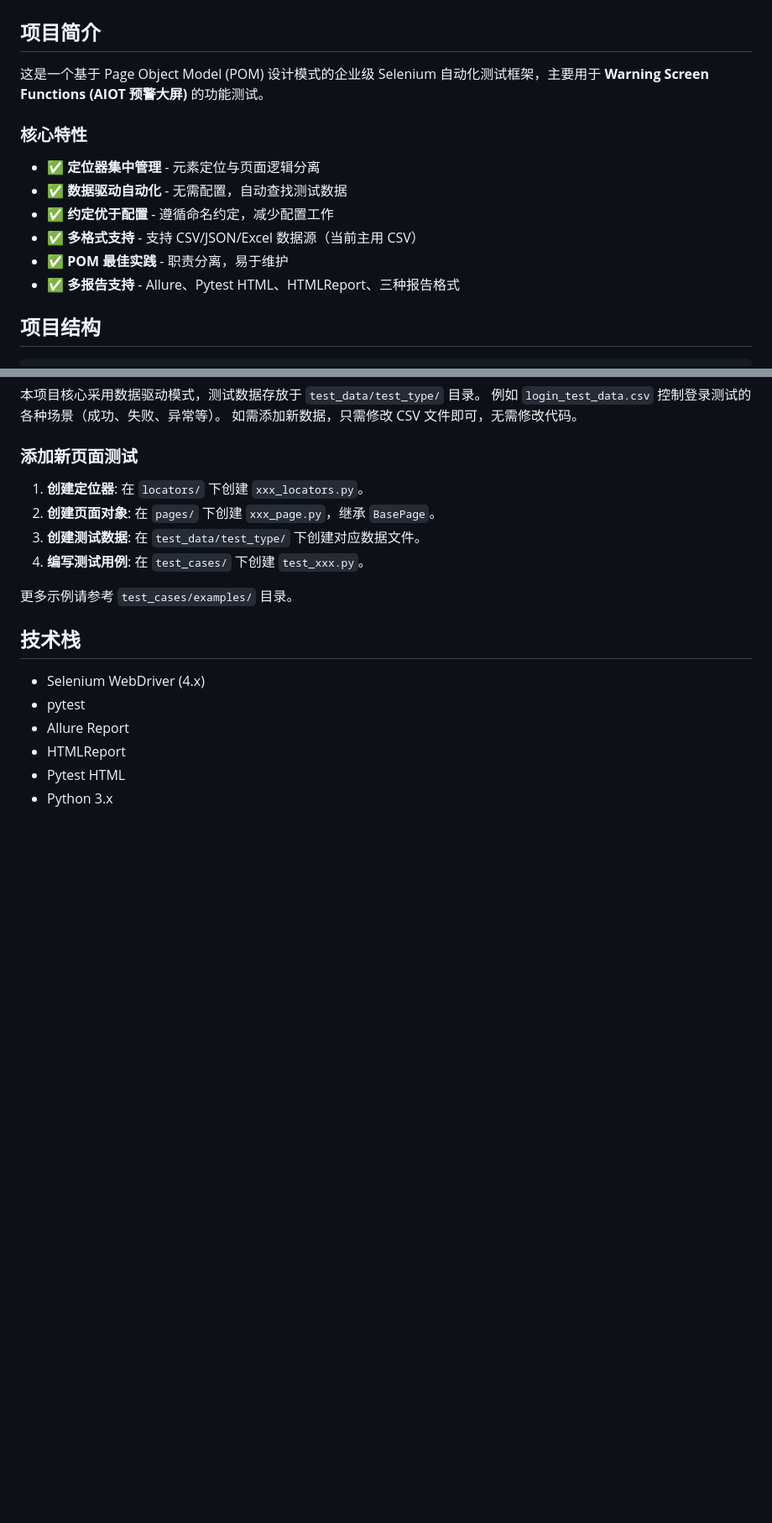
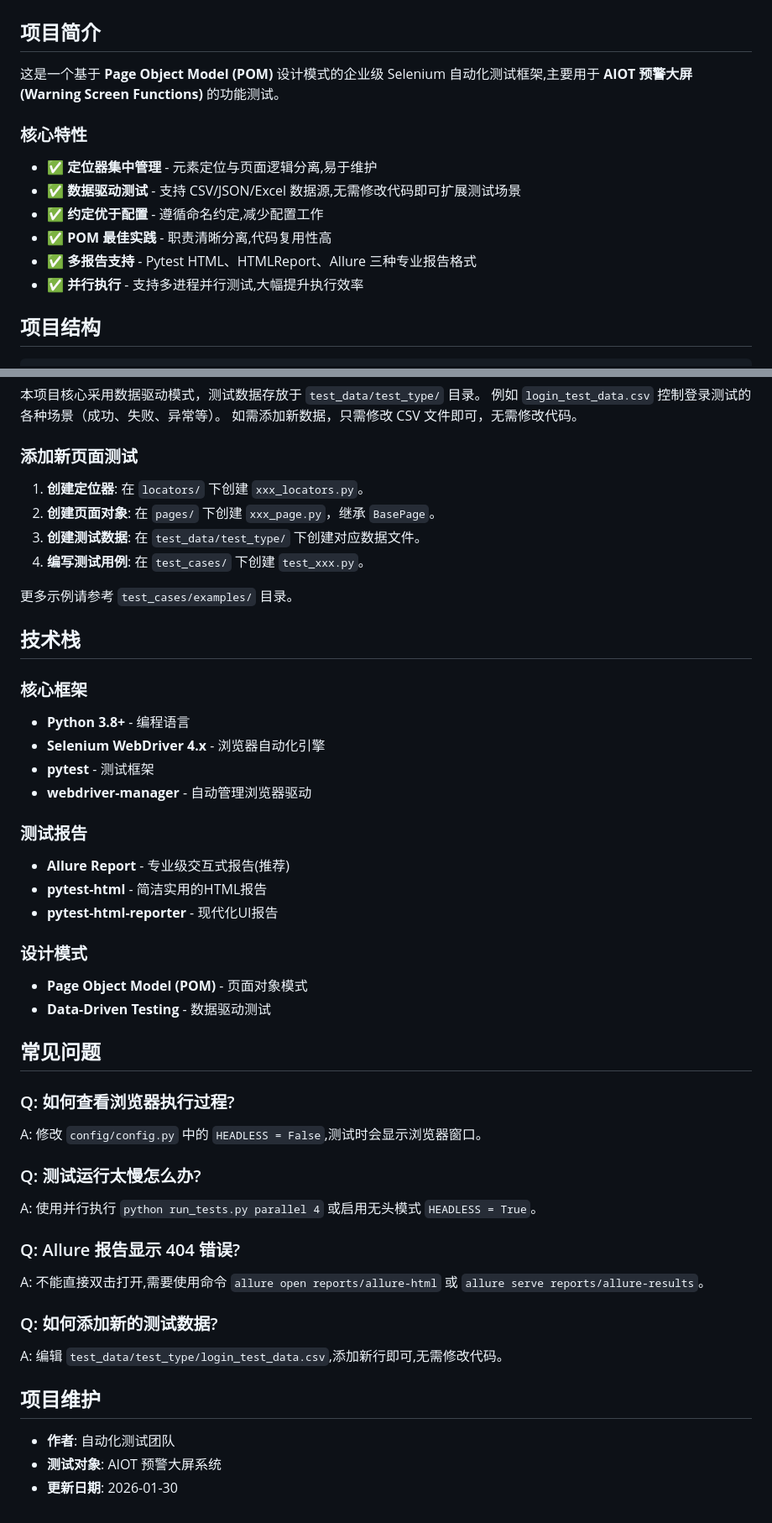
Before and after one commit to ai010-boot/Selenium_WarningScreen_Functions, a Markdown page: README.md, 2 parts joined by grey strips. Shown at 84% size. Rendered like a GitHub page; blank space fills up the shorter version.

Commit message:
更新项目README以包含最新信息和使用细节

````diff
--- a/README.md
+++ b/README.md
@@ -1,15 +1,15 @@
 # Selenium Warning Screen Functions - 自动化测试项目
 
 ## 项目简介
-这是一个基于 Page Object Model (POM) 设计模式的企业级 Selenium 自动化测试框架，主要用于 **Warning Screen Functions (AIOT 预警大屏)** 的功能测试。
+这是一个基于 **Page Object Model (POM)** 设计模式的企业级 Selenium 自动化测试框架,主要用于 **AIOT 预警大屏 (Warning Screen Functions)** 的功能测试。
 
 ### 核心特性
-- ✅ **定位器集中管理** - 元素定位与页面逻辑分离
-- ✅ **数据驱动自动化** - 无需配置，自动查找测试数据
-- ✅ **约定优于配置** - 遵循命名约定，减少配置工作
-- ✅ **多格式支持** - 支持 CSV/JSON/Excel 数据源（当前主用 CSV）
-- ✅ **POM 最佳实践** - 职责分离，易于维护
-- ✅ **多报告支持** - Allure、Pytest HTML、HTMLReport、三种报告格式
+- ✅ **定位器集中管理** - 元素定位与页面逻辑分离,易于维护
+- ✅ **数据驱动测试** - 支持 CSV/JSON/Excel 数据源,无需修改代码即可扩展测试场景
+- ✅ **约定优于配置** - 遵循命名约定,减少配置工作
+- ✅ **POM 最佳实践** - 职责清晰分离,代码复用性高
+- ✅ **多报告支持** - Pytest HTML、HTMLReport、Allure 三种专业报告格式
+- ✅ **并行执行** - 支持多进程并行测试,大幅提升执行效率
 
 ## 项目结构
 ```
@@ -147,9 +175,38 @@ allure serve reports/allure-results
 更多示例请参考 `test_cases/examples/` 目录。
 
 ## 技术栈
-- Selenium WebDriver (4.x)
-- pytest
-- Allure Report
-- HTMLReport
-- Pytest HTML
-- Python 3.x
+
+### 核心框架
+- **Python 3.8+** - 编程语言
+- **Selenium WebDriver 4.x** - 浏览器自动化引擎
+- **pytest** - 测试框架
+- **webdriver-manager** - 自动管理浏览器驱动
+
+### 测试报告
+- **Allure Report** - 专业级交互式报告(推荐)
+- **pytest-html** - 简洁实用的HTML报告
+- **pytest-html-reporter** - 现代化UI报告
+
+### 设计模式
+- **Page Object Model (POM)** - 页面对象模式
+- **Data-Driven Testing** - 数据驱动测试
+
+## 常见问题
+
+### Q: 如何查看浏览器执行过程?
+A: 修改 `config/config.py` 中的 `HEADLESS = False`,测试时会显示浏览器窗口。
+
+### Q: 测试运行太慢怎么办?
+A: 使用并行执行 `python run_tests.py parallel 4` 或启用无头模式 `HEADLESS = True`。
+
+### Q: Allure 报告显示 404 错误?
+A: 不能直接双击打开,需要使用命令 `allure open reports/allure-html` 或 `allure serve reports/allure-results`。
+
+### Q: 如何添加新的测试数据?
+A: 编辑 `test_data/test_type/login_test_data.csv`,添加新行即可,无需修改代码。
+
+## 项目维护
+
+- **作者**: 自动化测试团队
+- **测试对象**: AIOT 预警大屏系统
+- **更新日期**: 2026-01-30
````
Also changed, not shown: other parts of README.md (+34 -6 lines).
